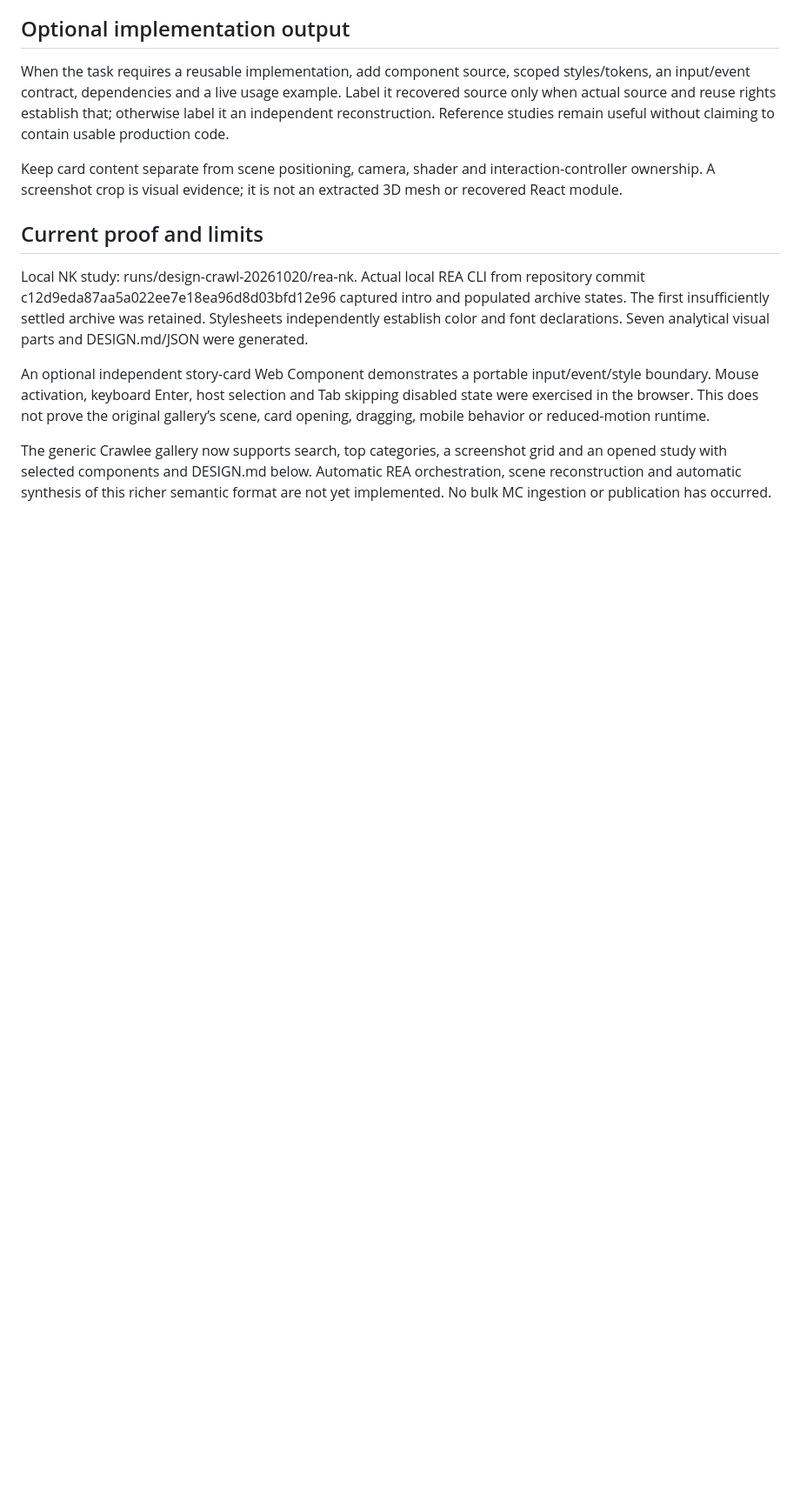
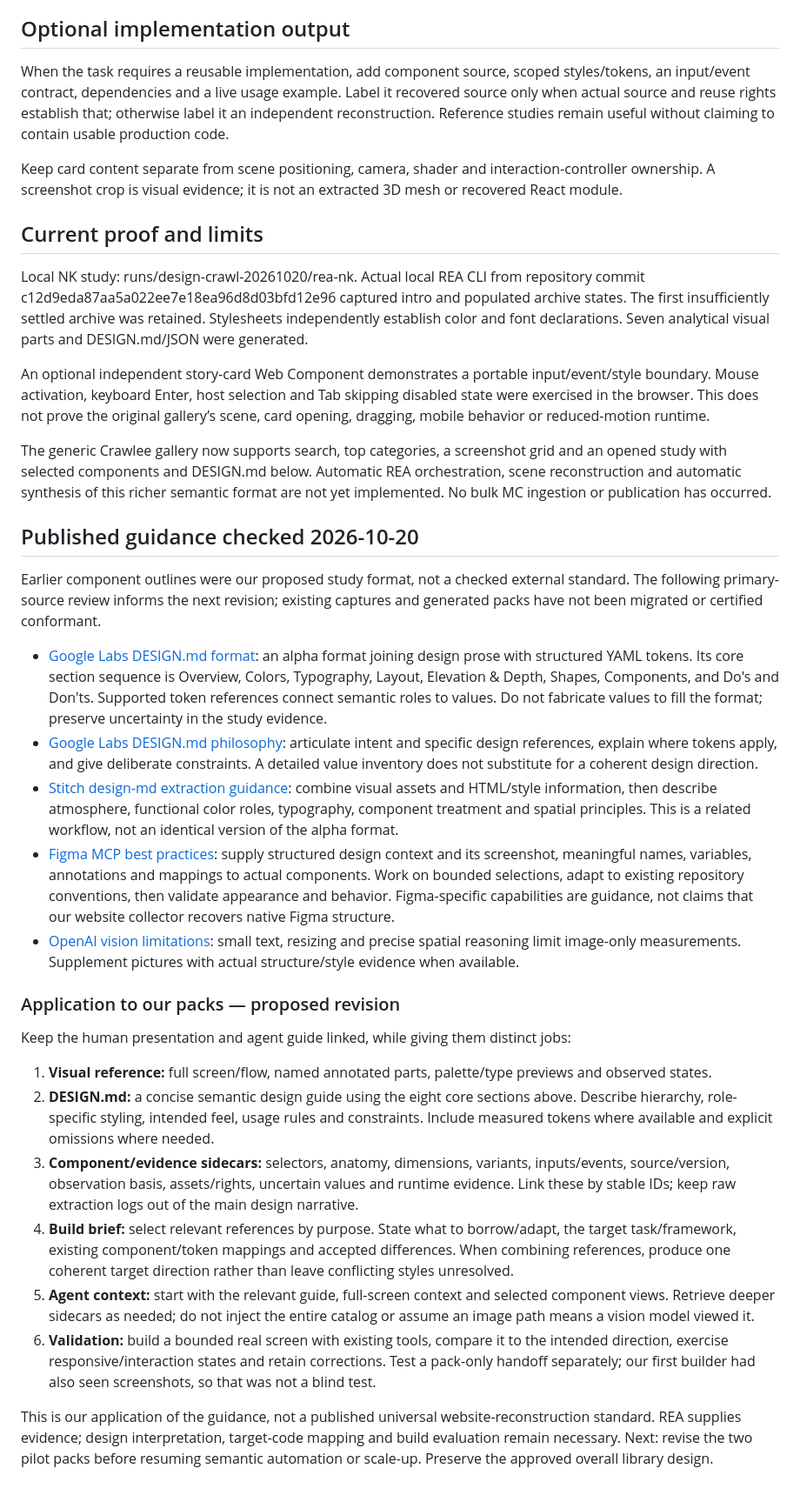
Before and after one commit to acratt13/tmf-research, a Markdown page: docs/design-component-workflow.md, the part around the change. Shown at 87% size. Rendered like a GitHub page; blank space fills up the shorter version.

Commit message:
docs: ground design handoffs in published DESIGN.md and agent guidance

```diff
--- a/docs/design-component-workflow.md
+++ b/docs/design-component-workflow.md
@@ -43,3 +43,26 @@ Local NK study: runs/design-crawl-20261020/rea-nk. Actual local REA CLI from rep
 An optional independent story-card Web Component demonstrates a portable input/event/style boundary. Mouse activation, keyboard Enter, host selection and Tab skipping disabled state were exercised in the browser. This does not prove the original gallery’s scene, card opening, dragging, mobile behavior or reduced-motion runtime.
 
 The generic Crawlee gallery now supports search, top categories, a screenshot grid and an opened study with selected components and DESIGN.md below. Automatic REA orchestration, scene reconstruction and automatic synthesis of this richer semantic format are not yet implemented. No bulk MC ingestion or publication has occurred.
+
+## Published guidance checked 2026-10-20
+
+Earlier component outlines were our proposed study format, not a checked external standard. The following primary-source review informs the next revision; existing captures and generated packs have not been migrated or certified conformant.
+
+- [Google Labs DESIGN.md format](https://github.com/google-labs-code/design.md/blob/main/docs/spec.md): an alpha format joining design prose with structured YAML tokens. Its core section sequence is Overview, Colors, Typography, Layout, Elevation & Depth, Shapes, Components, and Do's and Don'ts. Supported token references connect semantic roles to values. Do not fabricate values to fill the format; preserve uncertainty in the study evidence.
+- [Google Labs DESIGN.md philosophy](https://github.com/google-labs-code/design.md/blob/main/PHILOSOPHY.md): articulate intent and specific design references, explain where tokens apply, and give deliberate constraints. A detailed value inventory does not substitute for a coherent design direction.
+- [Stitch design-md extraction guidance](https://github.com/google-labs-code/stitch-skills/blob/main/plugins/stitch-utilities/skills/design-md/SKILL.md): combine visual assets and HTML/style information, then describe atmosphere, functional color roles, typography, component treatment and spatial principles. This is a related workflow, not an identical version of the alpha format.
+- [Figma MCP best practices](https://help.figma.com/hc/en-us/articles/34855090823063-MCP-server-best-practices): supply structured design context and its screenshot, meaningful names, variables, annotations and mappings to actual components. Work on bounded selections, adapt to existing repository conventions, then validate appearance and behavior. Figma-specific capabilities are guidance, not claims that our website collector recovers native Figma structure.
+- [OpenAI vision limitations](https://developers.openai.com/api/docs/guides/images-vision#limitations): small text, resizing and precise spatial reasoning limit image-only measurements. Supplement pictures with actual structure/style evidence when available.
+
+### Application to our packs — proposed revision
+
+Keep the human presentation and agent guide linked, while giving them distinct jobs:
+
+1. **Visual reference:** full screen/flow, named annotated parts, palette/type previews and observed states.
+2. **DESIGN.md:** a concise semantic design guide using the eight core sections above. Describe hierarchy, role-specific styling, intended feel, usage rules and constraints. Include measured tokens where available and explicit omissions where needed.
+3. **Component/evidence sidecars:** selectors, anatomy, dimensions, variants, inputs/events, source/version, observation basis, assets/rights, uncertain values and runtime evidence. Link these by stable IDs; keep raw extraction logs out of the main design narrative.
+4. **Build brief:** select relevant references by purpose. State what to borrow/adapt, the target task/framework, existing component/token mappings and accepted differences. When combining references, produce one coherent target direction rather than leave conflicting styles unresolved.
+5. **Agent context:** start with the relevant guide, full-screen context and selected component views. Retrieve deeper sidecars as needed; do not inject the entire catalog or assume an image path means a vision model viewed it.
+6. **Validation:** build a bounded real screen with existing tools, compare it to the intended direction, exercise responsive/interaction states and retain corrections. Test a pack-only handoff separately; our first builder had also seen screenshots, so that was not a blind test.
+
+This is our application of the guidance, not a published universal website-reconstruction standard. REA supplies evidence; design interpretation, target-code mapping and build evaluation remain necessary. Next: revise the two pilot packs before resuming semantic automation or scale-up. Preserve the approved overall library design.
```
